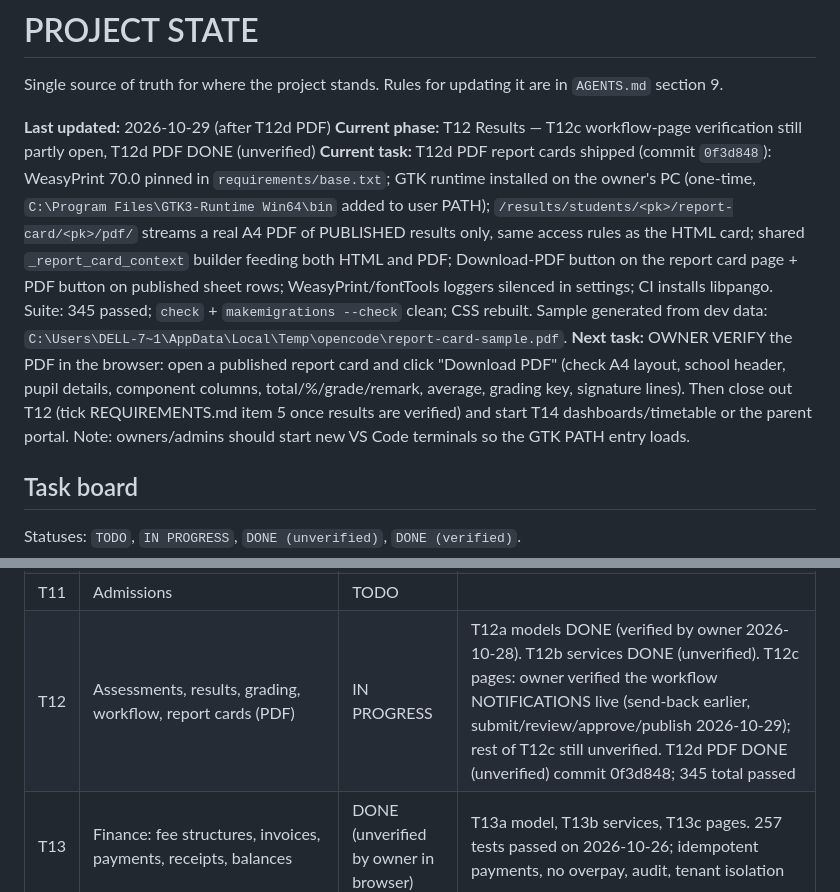
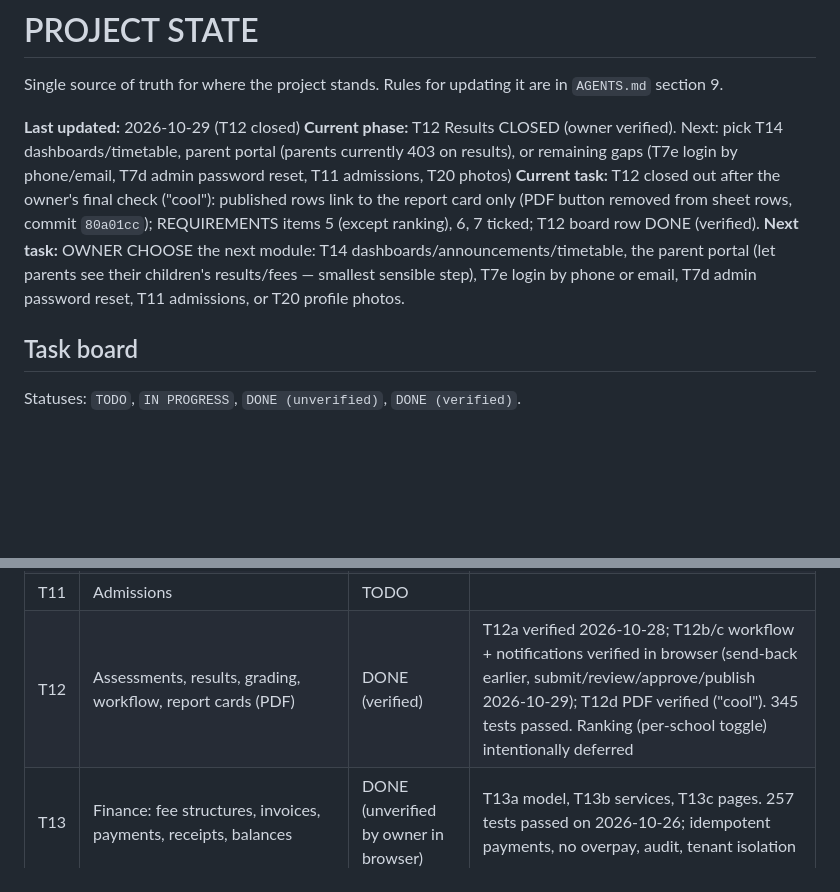
Before and after one commit to ZACCH0/SCHOOL_SAAS, a Markdown page: PROJECT_STATE.md, 2 parts joined by grey strips. Drawn GitHub-style; blank space fills up the shorter version.

Commit message:
docs: close out T12 results (verified), options for the next module logged

```diff
--- a/PROJECT_STATE.md
+++ b/PROJECT_STATE.md
@@ -2,10 +2,10 @@
 
 Single source of truth for where the project stands. Rules for updating it are in `AGENTS.md` section 9.
 
-**Last updated:** 2026-10-29 (after T12d PDF)
-**Current phase:** T12 Results — T12c workflow-page verification still partly open, T12d PDF DONE (unverified)
-**Current task:** T12d PDF report cards shipped (commit `0f3d848`): WeasyPrint 70.0 pinned in `requirements/base.txt`; GTK runtime installed on the owner's PC (one-time, `C:\Program Files\GTK3-Runtime Win64\bin` added to user PATH); `/results/students/<pk>/report-card/<pk>/pdf/` streams a real A4 PDF of PUBLISHED results only, same access rules as the HTML card; shared `_report_card_context` builder feeding both HTML and PDF; Download-PDF button on the report card page + PDF button on published sheet rows; WeasyPrint/fontTools loggers silenced in settings; CI installs libpango. Suite: 345 passed; `check` + `makemigrations --check` clean; CSS rebuilt. Sample generated from dev data: `C:\Users\DELL-7~1\AppData\Local\Temp\opencode\report-card-sample.pdf`.
-**Next task:** OWNER VERIFY the PDF in the browser: open a published report card and click "Download PDF" (check A4 layout, school header, pupil details, component columns, total/%/grade/remark, average, grading key, signature lines). Then close out T12 (tick REQUIREMENTS.md item 5 once results are verified) and start T14 dashboards/timetable or the parent portal. Note: owners/admins should start new VS Code terminals so the GTK PATH entry loads.
+**Last updated:** 2026-10-29 (T12 closed)
+**Current phase:** T12 Results CLOSED (owner verified). Next: pick T14 dashboards/timetable, parent portal (parents currently 403 on results), or remaining gaps (T7e login by phone/email, T7d admin password reset, T11 admissions, T20 photos)
+**Current task:** T12 closed out after the owner's final check ("cool"): published rows link to the report card only (PDF button removed from sheet rows, commit `80a01cc`); REQUIREMENTS items 5 (except ranking), 6, 7 ticked; T12 board row DONE (verified).
+**Next task:** OWNER CHOOSE the next module: T14 dashboards/announcements/timetable, the parent portal (let parents see their children's results/fees — smallest sensible step), T7e login by phone or email, T7d admin password reset, T11 admissions, or T20 profile photos.
 
 ## Task board
 
@@ -28,7 +28,7 @@ Statuses: `TODO`, `IN PROGRESS`, `DONE (unverified)`, `DONE (verified)`.
 | T9 | Students and parents (parent with many children, history across promotions) | DONE (verified by owner) | T9a data model, T9b services, T9c pages. 199 tests passed; owner consulted on admission numbers: manual entry stays, no auto-numbering for now |
 | T10 | Attendance | DONE (unverified by owner in browser) | T10a model, T10b services, T10c pages. 227 tests passed on 2026-10-26; tenant isolation, role matrix, audit and read-only history covered |
 | T11 | Admissions | TODO | |
-| T12 | Assessments, results, grading, workflow, report cards (PDF) | IN PROGRESS | T12a models DONE (verified by owner 2026-10-28). T12b services DONE (unverified). T12c pages: owner verified the workflow NOTIFICATIONS live (send-back earlier, submit/review/approve/publish 2026-10-29); rest of T12c still unverified. T12d PDF DONE (unverified) commit 0f3d848; 345 total passed |
+| T12 | Assessments, results, grading, workflow, report cards (PDF) | DONE (verified) | T12a verified 2026-10-28; T12b/c workflow + notifications verified in browser (send-back earlier, submit/review/approve/publish 2026-10-29); T12d PDF verified ("cool"). 345 tests passed. Ranking (per-school toggle) intentionally deferred |
 | T13 | Finance: fee structures, invoices, payments, receipts, balances | DONE (unverified by owner in browser) | T13a model, T13b services, T13c pages. 257 tests passed on 2026-10-26; idempotent payments, no overpay, audit, tenant isolation |
 | T14 | Dashboards, announcements, notifications, timetable | TODO | |
 | T15 | Documents, analytics, audit log | TODO | |
```
Also changed, not shown: Requirements.md (+3 -3 lines).
